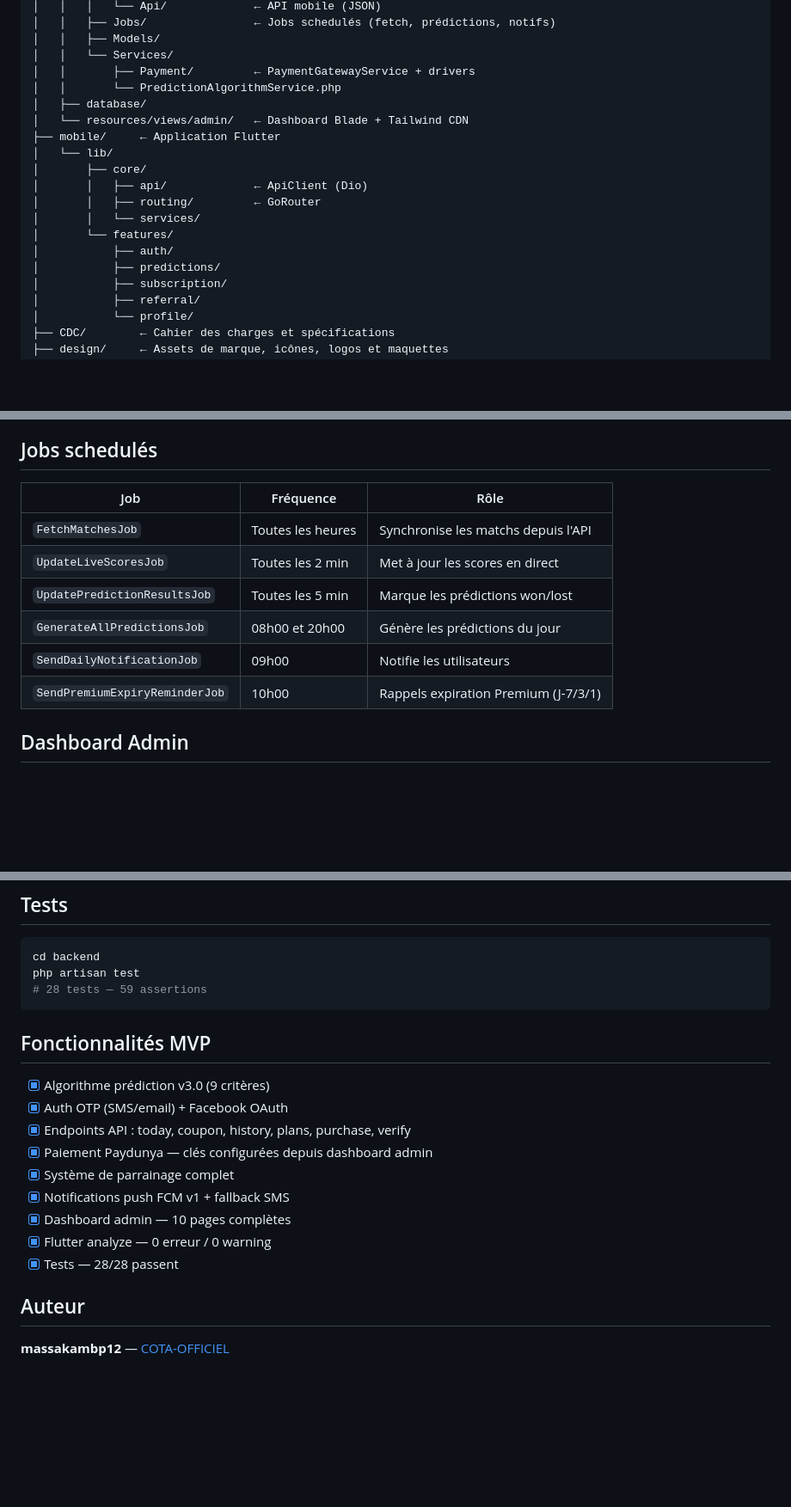
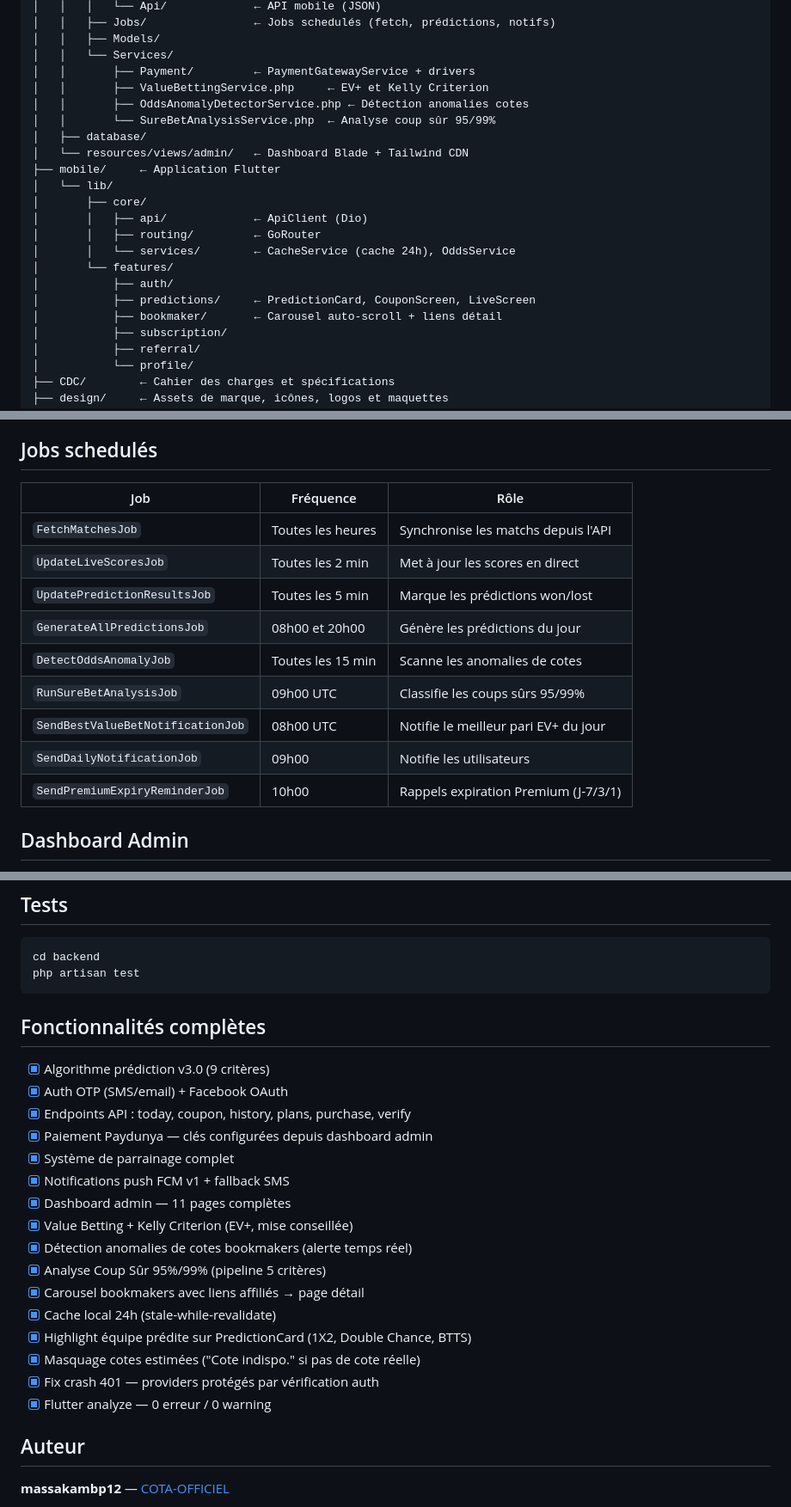
Before and after one commit to MHDKIEMDE/COTA-OFFICIEL, a Markdown page: README.md, 3 parts joined by grey strips. Shown at 86% size. GitHub-like rendering; blank space fills up the shorter version.

````diff
--- a/README.md
+++ b/README.md
@@ -27,7 +27,9 @@ COTA/
 │   │   ├── Models/
 │   │   └── Services/
 │   │       ├── Payment/         ← PaymentGatewayService + drivers
-│   │       └── PredictionAlgorithmService.php
+│   │       ├── ValueBettingService.php     ← EV+ et Kelly Criterion
+│   │       ├── OddsAnomalyDetectorService.php ← Détection anomalies cotes
+│   │       └── SureBetAnalysisService.php  ← Analyse coup sûr 95/99%
 │   ├── database/
 │   └── resources/views/admin/   ← Dashboard Blade + Tailwind CDN
 ├── mobile/     ← Application Flutter
@@ -35,10 +37,11 @@ COTA/
 │       ├── core/
 │       │   ├── api/             ← ApiClient (Dio)
 │       │   ├── routing/         ← GoRouter
-│       │   └── services/
+│       │   └── services/        ← CacheService (cache 24h), OddsService
 │       └── features/
 │           ├── auth/
-│           ├── predictions/
+│           ├── predictions/     ← PredictionCard, CouponScreen, LiveScreen
+│           ├── bookmaker/       ← Carousel auto-scroll + liens détail
 │           ├── subscription/
 │           ├── referral/
 │           └── profile/
@@ -130,13 +197,16 @@ L'algorithme évalue chaque match sur 9 critères pondérés (total 100 points)
 ## Jobs schedulés
 
-| Job                          | Fréquence          | Rôle                                  |
-|------------------------------|--------------------|---------------------------------------|
-| `FetchMatchesJob`            | Toutes les heures  | Synchronise les matchs depuis l'API   |
-| `UpdateLiveScoresJob`        | Toutes les 2 min   | Met à jour les scores en direct       |
-| `UpdatePredictionResultsJob` | Toutes les 5 min   | Marque les prédictions won/lost       |
-| `GenerateAllPredictionsJob`  | 08h00 et 20h00     | Génère les prédictions du jour        |
-| `SendDailyNotificationJob`   | 09h00              | Notifie les utilisateurs              |
-| `SendPremiumExpiryReminderJob` | 10h00            | Rappels expiration Premium (J-7/3/1)  |
+| Job                             | Fréquence        | Rôle                                     |
+|---------------------------------|------------------|------------------------------------------|
+| `FetchMatchesJob`               | Toutes les heures| Synchronise les matchs depuis l'API      |
+| `UpdateLiveScoresJob`           | Toutes les 2 min | Met à jour les scores en direct          |
+| `UpdatePredictionResultsJob`    | Toutes les 5 min | Marque les prédictions won/lost          |
+| `GenerateAllPredictionsJob`     | 08h00 et 20h00   | Génère les prédictions du jour           |
+| `DetectOddsAnomalyJob`          | Toutes les 15 min| Scanne les anomalies de cotes            |
+| `RunSureBetAnalysisJob`         | 09h00 UTC        | Classifie les coups sûrs 95/99%          |
+| `SendBestValueBetNotificationJob`| 08h00 UTC       | Notifie le meilleur pari EV+ du jour     |
+| `SendDailyNotificationJob`      | 09h00            | Notifie les utilisateurs                 |
+| `SendPremiumExpiryReminderJob`  | 10h00            | Rappels expiration Premium (J-7/3/1)     |
 
 ## Dashboard Admin
 
@@ -160,10 +230,9 @@ Pages disponibles :
 ```bash
 cd backend
 php artisan test
-# 28 tests — 59 assertions
 ```
 
-## Fonctionnalités MVP
+## Fonctionnalités complètes
 
 - [x] Algorithme prédiction v3.0 (9 critères)
 - [x] Auth OTP (SMS/email) + Facebook OAuth
@@ -171,9 +240,16 @@ php artisan test
 - [x] Paiement Paydunya — clés configurées depuis dashboard admin
 - [x] Système de parrainage complet
 - [x] Notifications push FCM v1 + fallback SMS
-- [x] Dashboard admin — 10 pages complètes
+- [x] Dashboard admin — 11 pages complètes
+- [x] Value Betting + Kelly Criterion (EV+, mise conseillée)
+- [x] Détection anomalies de cotes bookmakers (alerte temps réel)
+- [x] Analyse Coup Sûr 95%/99% (pipeline 5 critères)
+- [x] Carousel bookmakers avec liens affiliés → page détail
+- [x] Cache local 24h (stale-while-revalidate)
+- [x] Highlight équipe prédite sur PredictionCard (1X2, Double Chance, BTTS)
+- [x] Masquage cotes estimées ("Cote indispo." si pas de cote réelle)
+- [x] Fix crash 401 — providers protégés par vérification auth
 - [x] Flutter analyze — 0 erreur / 0 warning
-- [x] Tests — 28/28 passent
 
 ## Auteur
 
````
Also changed, not shown: other parts of README.md (+70 -6 lines).
